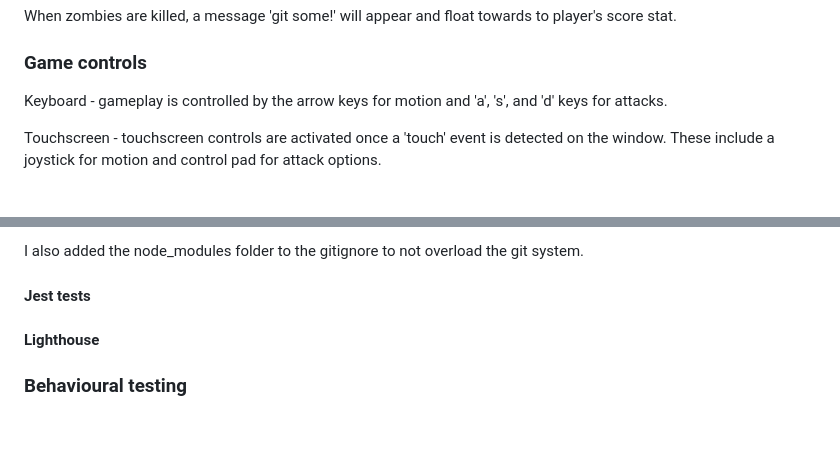
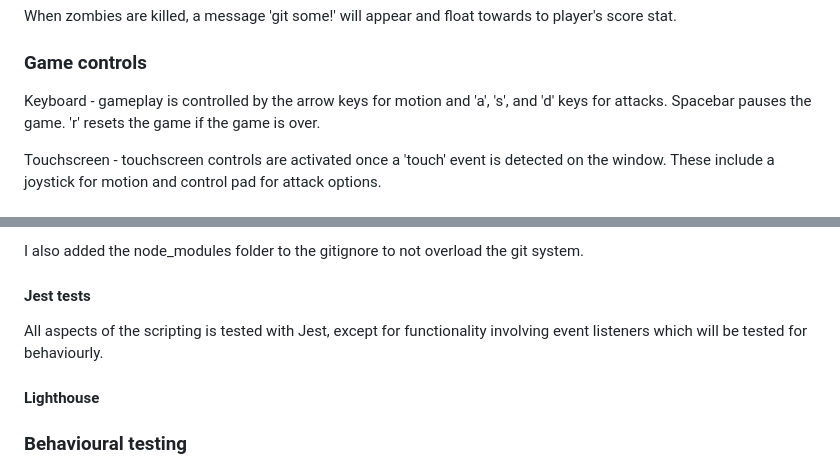
Before and after one commit to LlewBach/ci-samurai, a Markdown page: README.md, 2 parts joined by grey strips. Drawn GitHub-style; blank space fills up the shorter version.

```diff
--- a/README.md
+++ b/README.md
@@ -170,7 +170,7 @@ When zombies are killed, a message 'git some!' will appear and float towards to
 
 ### Game controls
 
-Keyboard - gameplay is controlled by the arrow keys for motion and 'a', 's', and 'd' keys for attacks.
+Keyboard - gameplay is controlled by the arrow keys for motion and 'a', 's', and 'd' keys for attacks. Spacebar pauses the game. 'r' resets the game if the game is over.
 
 Touchscreen - touchscreen controls are activated once a 'touch' event is detected on the window. These include a joystick for motion and control pad for attack options.
 
@@ -215,6 +215,8 @@ Getting Jest set up so that it would work with VSC and modules actually proved t
 I also added the node_modules folder to the gitignore to not overload the git system.
 
 #### Jest tests
+
+All aspects of the scripting is tested with Jest, except for functionality involving event listeners which will be tested for behaviourly.
 
 #### Lighthouse
 
```
Also changed, not shown: assets/favicon/android-chrome-192x192.png (added), assets/favicon/android-chrome-512x512.png (added), assets/favicon/apple-touch-icon.png (added), assets/favicon/favicon-16x16.png (added), assets/favicon/favicon-32x32.png (added), 3 other files.
